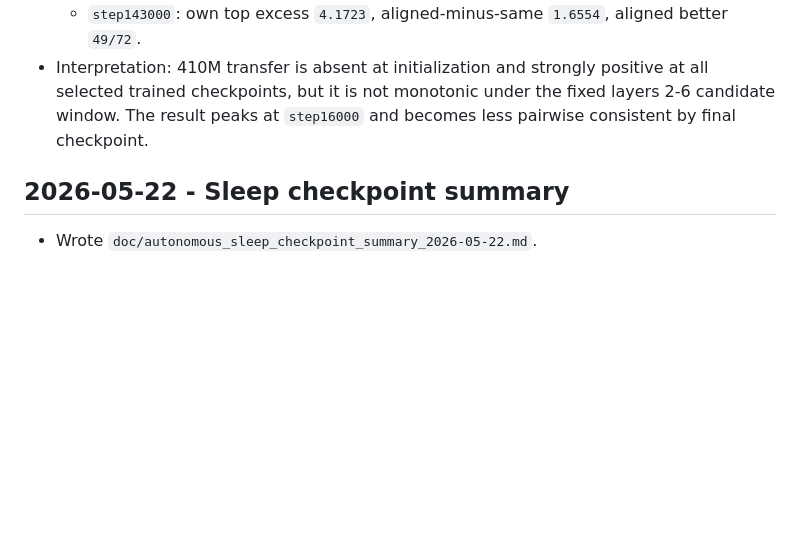
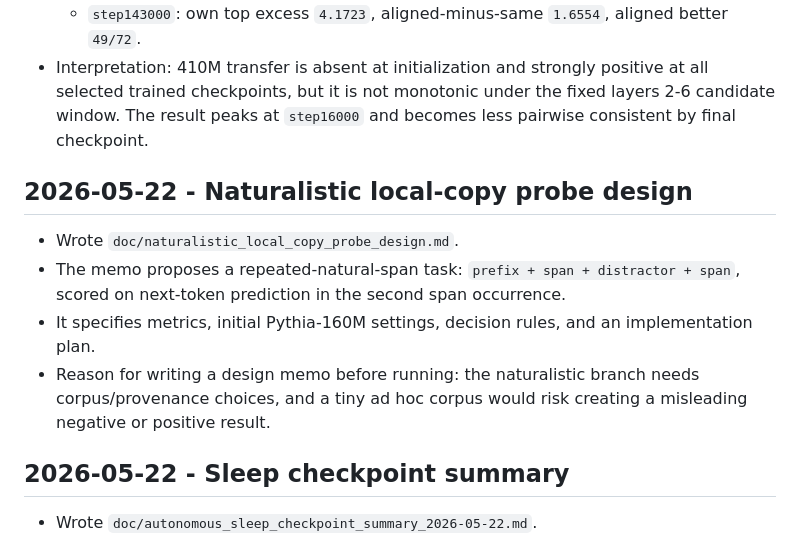
Before and after one commit to ritengzhang77-max/branch_specielization, a Markdown page: doc/provenance_log.md, the part around the change. Rendered like a GitHub page; blank space fills up the shorter version.

Commit message:
Add naturalistic local-copy probe design

```diff
--- a/doc/provenance_log.md
+++ b/doc/provenance_log.md
@@ -1119,6 +1119,18 @@ functional modularity?
   fixed layers 2-6 candidate window. The result peaks at `step16000` and becomes
   less pairwise consistent by final checkpoint.
 
+## 2026-05-22 - Naturalistic local-copy probe design
+
+- Wrote `doc/naturalistic_local_copy_probe_design.md`.
+- The memo proposes a repeated-natural-span task:
+  `prefix + span + distractor + span`, scored on next-token prediction in the
+  second span occurrence.
+- It specifies metrics, initial Pythia-160M settings, decision rules, and an
+  implementation plan.
+- Reason for writing a design memo before running: the naturalistic branch needs
+  corpus/provenance choices, and a tiny ad hoc corpus would risk creating a
+  misleading negative or positive result.
+
 ## 2026-05-22 - Sleep checkpoint summary
 
 - Wrote `doc/autonomous_sleep_checkpoint_summary_2026-05-22.md`.
```
Also changed, not shown: doc/autonomous_sleep_checkpoint_summary_2026-05-22.md (+2 -0 lines), doc/naturalistic_local_copy_probe_design.md (added, +144 -0 lines).
